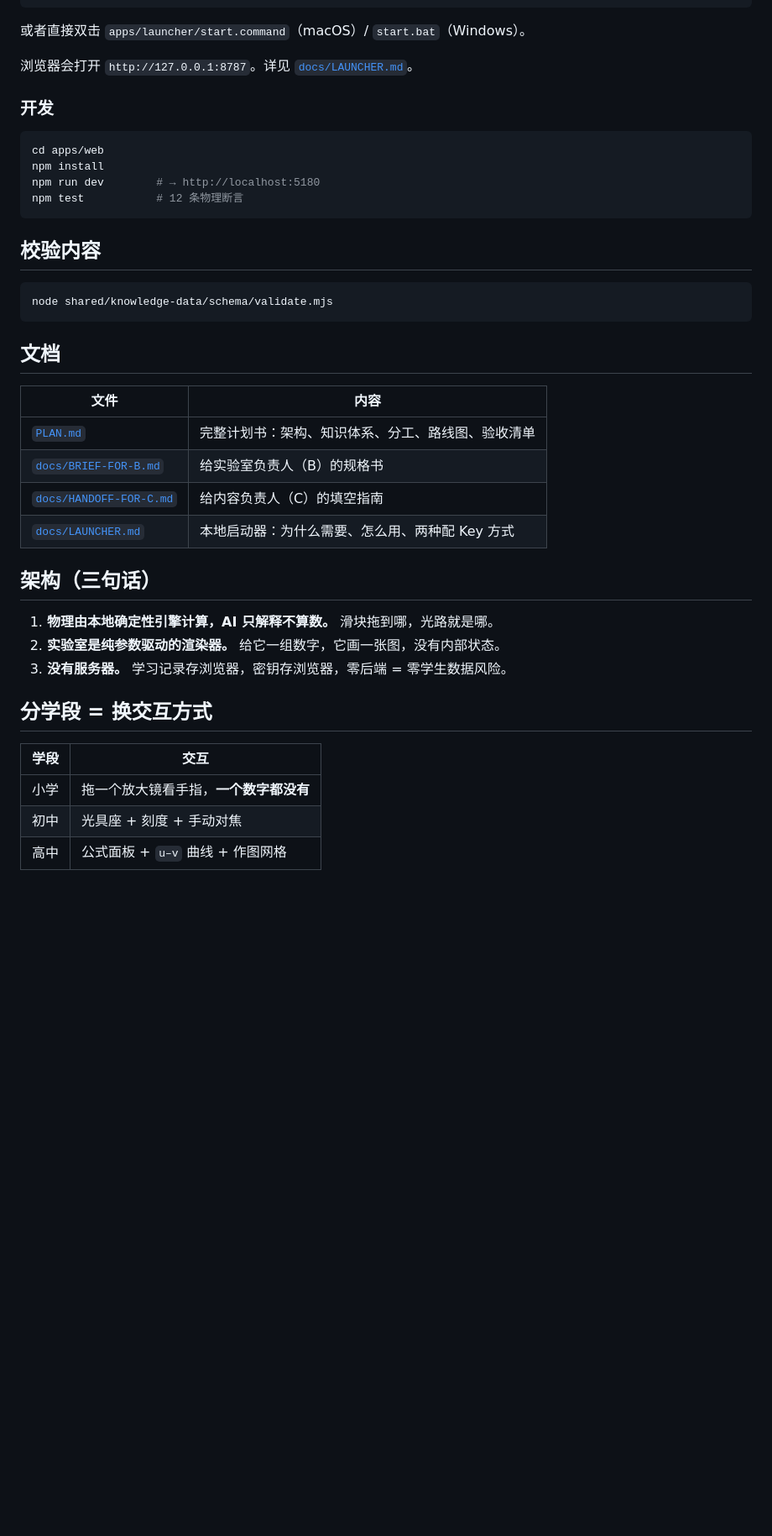
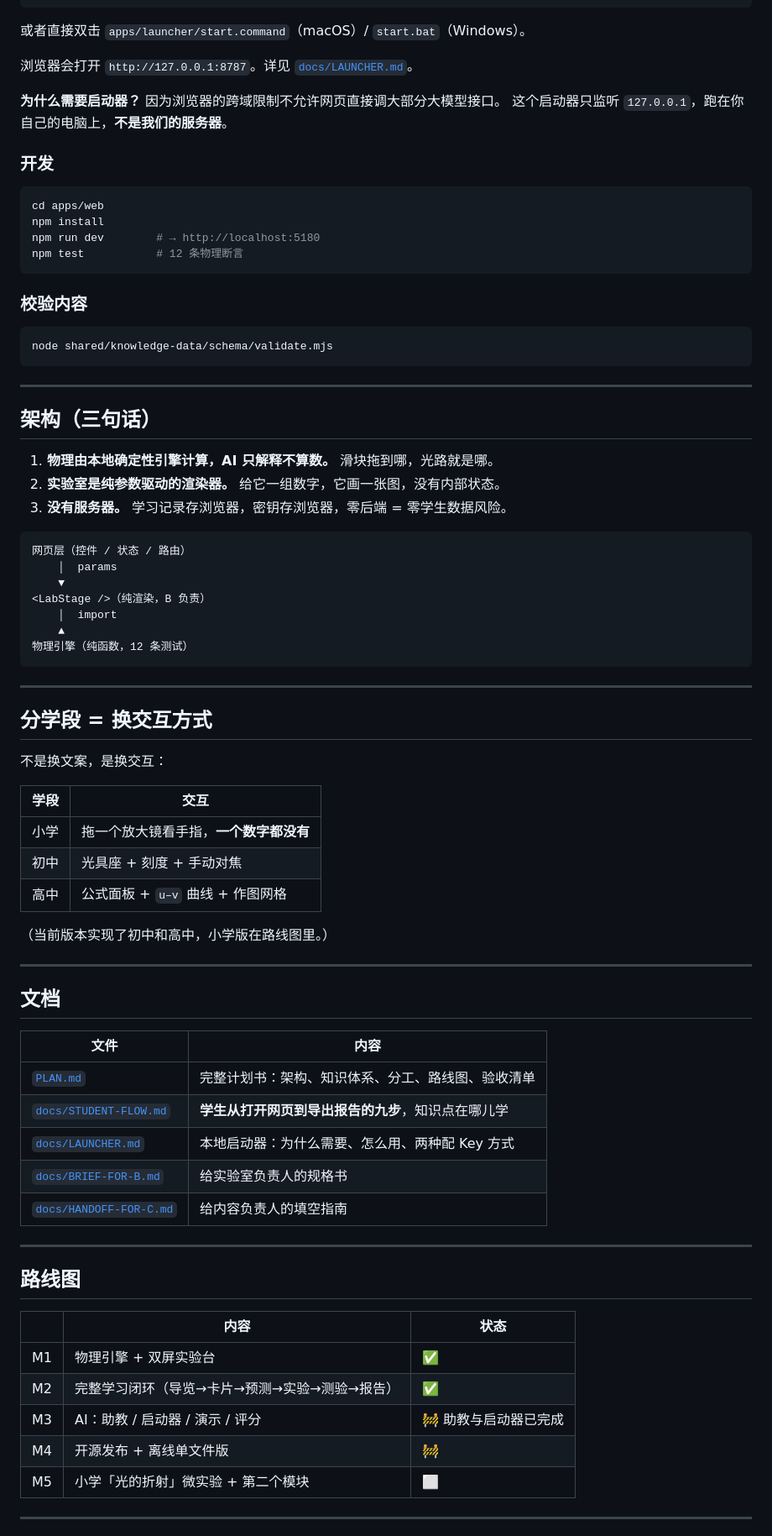
Before and after one commit to NikiTheBear/PhysQuest, a Markdown page: README.md, the part around one of its changes. Shown at 84% size. Drawn GitHub-style; blank space fills up the shorter version.

````diff
--- a/README.md
+++ b/README.md
@@ -40,6 +81,9 @@ cd ../launcher && node src/server.mjs         # 起启动器（零依赖，只
 或者直接双击 `apps/launcher/start.command`（macOS）/ `start.bat`（Windows）。
 
 浏览器会打开 `http://127.0.0.1:8787`。详见 [`docs/LAUNCHER.md`](./docs/LAUNCHER.md)。
+
+**为什么需要启动器？** 因为浏览器的跨域限制不允许网页直接调大部分大模型接口。
+这个启动器只监听 `127.0.0.1`，跑在你自己的电脑上，**不是我们的服务器**。
 
 ### 开发
 
@@ -50,20 +94,13 @@ npm run dev        # → http://localhost:5180
 npm test           # 12 条物理断言
 ```
 
-## 校验内容
+### 校验内容
 
 ```bash
 node shared/knowledge-data/schema/validate.mjs
 ```
 
-## 文档
-
-| 文件 | 内容 |
-|---|---|
-| [`PLAN.md`](./PLAN.md) | 完整计划书：架构、知识体系、分工、路线图、验收清单 |
-| [`docs/BRIEF-FOR-B.md`](./docs/BRIEF-FOR-B.md) | 给实验室负责人（B）的规格书 |
-| [`docs/HANDOFF-FOR-C.md`](./docs/HANDOFF-FOR-C.md) | 给内容负责人（C）的填空指南 |
-| [`docs/LAUNCHER.md`](./docs/LAUNCHER.md) | 本地启动器：为什么需要、怎么用、两种配 Key 方式 |
+---
 
 ## 架构（三句话）
 
@@ -71,7 +108,21 @@ node shared/knowledge-data/schema/validate.mjs
 2. **实验室是纯参数驱动的渲染器。** 给它一组数字，它画一张图，没有内部状态。
 3. **没有服务器。** 学习记录存浏览器，密钥存浏览器，零后端 = 零学生数据风险。
 
+```
+网页层（控件 / 状态 / 路由）
+    │  params
+    ▼
+<LabStage />（纯渲染，B 负责）
+    │  import
+    ▲
+物理引擎（纯函数，12 条测试）
+```
+
+---
+
 ## 分学段 = 换交互方式
+
+不是换文案，是换交互：
 
 | 学段 | 交互 |
 |---|---|
@@ -79,3 +130,31 @@ node shared/knowledge-data/schema/validate.mjs
 | 初中 | 光具座 + 刻度 + 手动对焦 |
 | 高中 | 公式面板 + `u–v` 曲线 + 作图网格 |
 
+（当前版本实现了初中和高中，小学版在路线图里。）
+
+---
+
+## 文档
+
+| 文件 | 内容 |
+|---|---|
+| [`PLAN.md`](./PLAN.md) | 完整计划书：架构、知识体系、分工、路线图、验收清单 |
+| [`docs/STUDENT-FLOW.md`](./docs/STUDENT-FLOW.md) | **学生从打开网页到导出报告的九步**，知识点在哪儿学 |
+| [`docs/LAUNCHER.md`](./docs/LAUNCHER.md) | 本地启动器：为什么需要、怎么用、两种配 Key 方式 |
+| [`docs/BRIEF-FOR-B.md`](./docs/BRIEF-FOR-B.md) | 给实验室负责人的规格书 |
+| [`docs/HANDOFF-FOR-C.md`](./docs/HANDOFF-FOR-C.md) | 给内容负责人的填空指南 |
+
+---
+
+## 路线图
+
+| | 内容 | 状态 |
+|---|---|---|
+| M1 | 物理引擎 + 双屏实验台 | ✅ |
+| M2 | 完整学习闭环（导览→卡片→预测→实验→测验→报告） | ✅ |
+| M3 | AI：助教 / 启动器 / 演示 / 评分 | 🚧 助教与启动器已完成 |
+| M4 | 开源发布 + 离线单文件版 | 🚧 |
+| M5 | 小学「光的折射」微实验 + 第二个模块 | ⬜ |
+
+---
+
````
Also changed, not shown: other parts of README.md (+71 -22 lines), PLAN.md (+1 -1 lines), docs/screenshots/01-map.png (added), docs/screenshots/02-hub.png (added), docs/screenshots/03-lab.png (added), docs/screenshots/04-mask.png (added), 5 other files.
